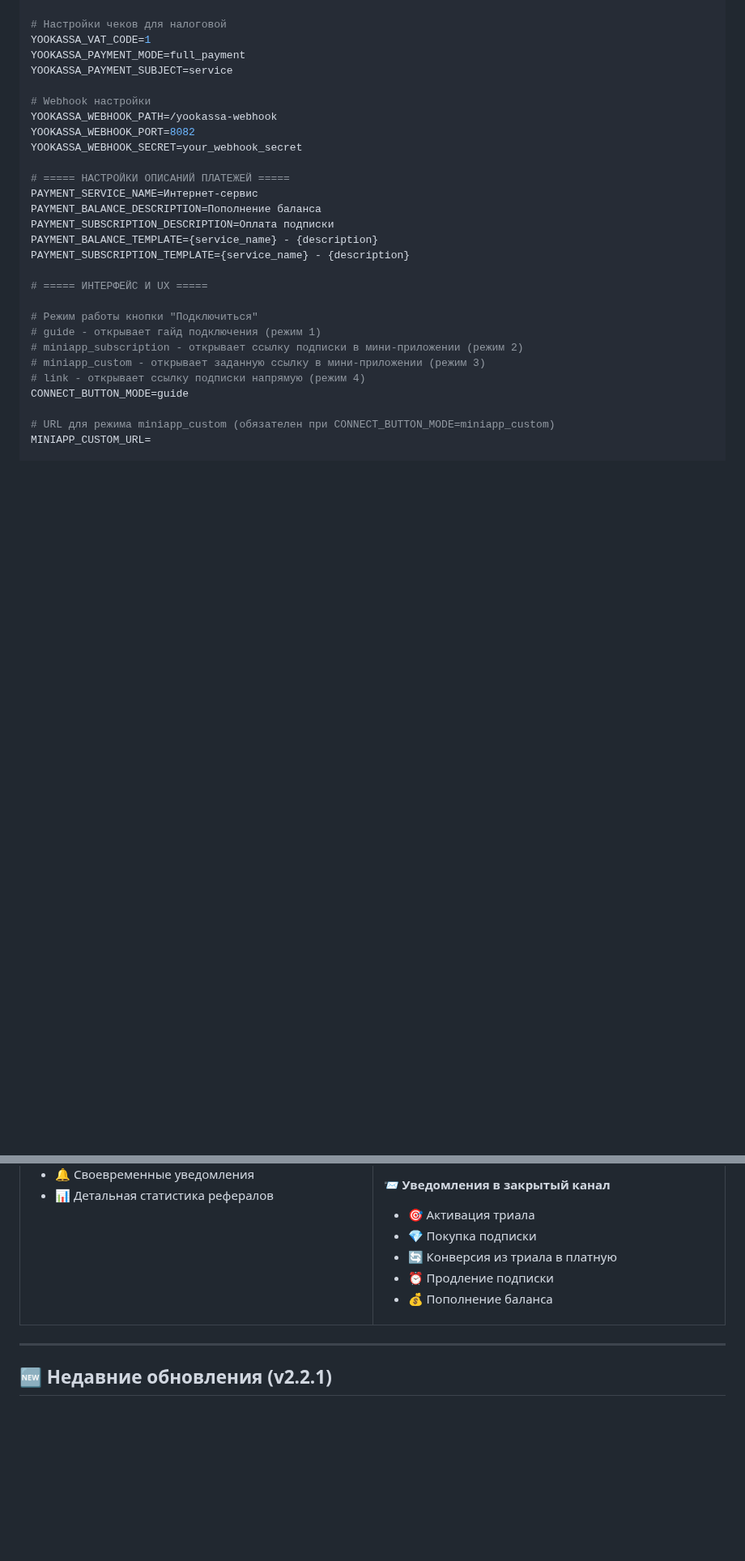
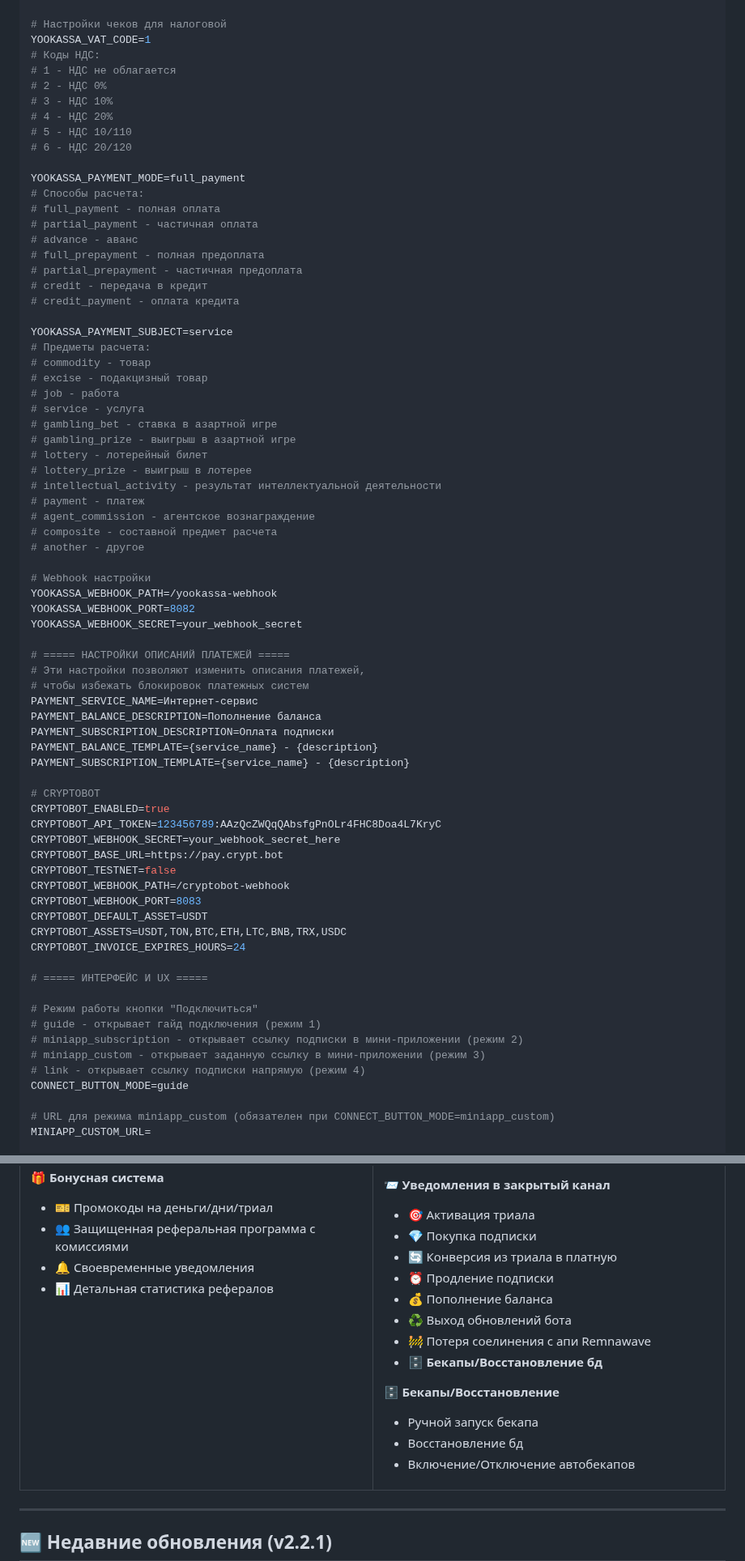
Before and after one commit to AllonKelevra/Nexus-Thread-back, a Markdown page: README.md, 2 parts joined by grey strips. Shown at 81% size. Drawn GitHub-style; folded sections open; blank space fills up the shorter version.

```diff
--- a/README.md
+++ b/README.md
@@ -343,8 +340,39 @@ YOOKASSA_DEFAULT_RECEIPT_EMAIL=receipts@yourdomain.com
 
 # Настройки чеков для налоговой
 YOOKASSA_VAT_CODE=1
+# Коды НДС:
+# 1 - НДС не облагается
+# 2 - НДС 0%
+# 3 - НДС 10%
+# 4 - НДС 20%
+# 5 - НДС 10/110
+# 6 - НДС 20/120
+
 YOOKASSA_PAYMENT_MODE=full_payment
+# Способы расчета:
+# full_payment - полная оплата
+# partial_payment - частичная оплата
+# advance - аванс
+# full_prepayment - полная предоплата
+# partial_prepayment - частичная предоплата
+# credit - передача в кредит
+# credit_payment - оплата кредита
+
 YOOKASSA_PAYMENT_SUBJECT=service
+# Предметы расчета:
+# commodity - товар
+# excise - подакцизный товар
+# job - работа
+# service - услуга
+# gambling_bet - ставка в азартной игре
+# gambling_prize - выигрыш в азартной игре
+# lottery - лотерейный билет
+# lottery_prize - выигрыш в лотерее
+# intellectual_activity - результат интеллектуальной деятельности
+# payment - платеж
+# agent_commission - агентское вознаграждение
+# composite - составной предмет расчета
+# another - другое
 
 # Webhook настройки
 YOOKASSA_WEBHOOK_PATH=/yookassa-webhook
@@ -352,11 +380,25 @@ YOOKASSA_WEBHOOK_PORT=8082
 YOOKASSA_WEBHOOK_SECRET=your_webhook_secret
 
 # ===== НАСТРОЙКИ ОПИСАНИЙ ПЛАТЕЖЕЙ =====
+# Эти настройки позволяют изменить описания платежей,
+# чтобы избежать блокировок платежных систем
 PAYMENT_SERVICE_NAME=Интернет-сервис
 PAYMENT_BALANCE_DESCRIPTION=Пополнение баланса
 PAYMENT_SUBSCRIPTION_DESCRIPTION=Оплата подписки
 PAYMENT_BALANCE_TEMPLATE={service_name} - {description}
 PAYMENT_SUBSCRIPTION_TEMPLATE={service_name} - {description}
+
+# CRYPTOBOT
+CRYPTOBOT_ENABLED=true
+CRYPTOBOT_API_TOKEN=123456789:AAzQcZWQqQAbsfgPnOLr4FHC8Doa4L7KryC
+CRYPTOBOT_WEBHOOK_SECRET=your_webhook_secret_here
+CRYPTOBOT_BASE_URL=https://pay.crypt.bot
+CRYPTOBOT_TESTNET=false
+CRYPTOBOT_WEBHOOK_PATH=/cryptobot-webhook
+CRYPTOBOT_WEBHOOK_PORT=8083
+CRYPTOBOT_DEFAULT_ASSET=USDT
+CRYPTOBOT_ASSETS=USDT,TON,BTC,ETH,LTC,BNB,TRX,USDC
+CRYPTOBOT_INVOICE_EXPIRES_HOURS=24
 
 # ===== ИНТЕРФЕЙС И UX =====
 
@@ -499,6 +552,14 @@ VERSION_CHECK_INTERVAL_HOURS=1
 - 🔄 Конверсия из триала в платную
 - ⏰ Продление подписки
 - 💰 Пополнение баланса
+- ♻️ Выход обновлений бота
+- 🚧 Потеря соелинения с апи Remnawave
+- 🗄️ **Бекапы/Восстановление бд**
+
+🗄️ **Бекапы/Восстановление**
+- Ручной запуск бекапа
+- Восстановление бд
+- Включение/Отключение автобекапов
 
 </td>
 </tr>
```
Also changed, not shown: other parts of README.md (+39 -31 lines).
